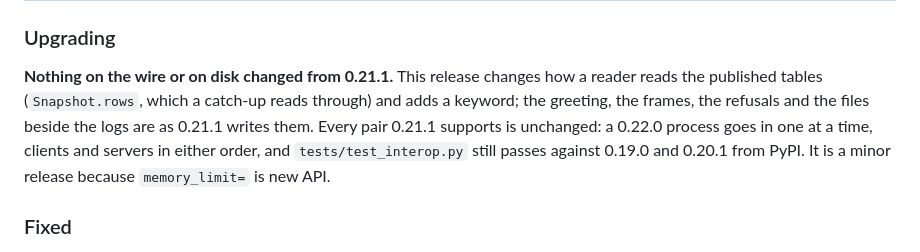
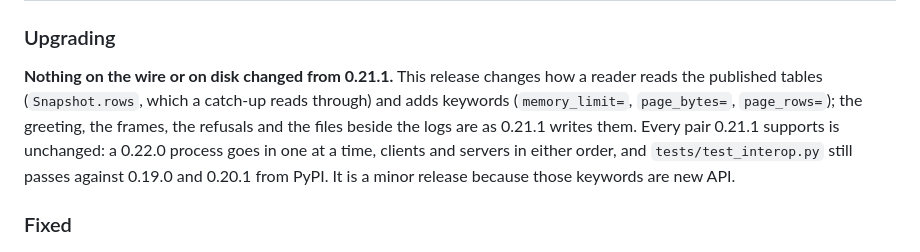
Before and after one commit to nhobin219/streamcast, a Markdown page: CHANGELOG.md, the part around the change. Drawn GitHub-style.

Commit message:
build: 0.22.0 notes name all three new keywords (memory_limit, page_bytes, page_rows)
Co-Authored-By: Claude Opus 5.5 <noreply@anthropic.com>

```diff
--- a/CHANGELOG.md
+++ b/CHANGELOG.md
@@ -13,12 +13,12 @@ there was nothing to have changed from. Everything above it is ordinary.
 
 **Nothing on the wire or on disk changed from 0.21.1.** This release changes
 how a reader reads the published tables (`Snapshot.rows`, which a catch-up
-reads through) and adds a keyword; the greeting, the frames, the refusals and
+reads through) and adds keywords (`memory_limit=`, `page_bytes=`, `page_rows=`); the greeting, the frames, the refusals and
 the files beside the logs are as 0.21.1 writes them. Every pair 0.21.1
 supports is unchanged: a 0.22.0 process goes in one at a time, clients and
 servers in either order, and `tests/test_interop.py` still passes against
-0.19.0 and 0.20.1 from PyPI. It is a minor release because `memory_limit=`
-is new API.
+0.19.0 and 0.20.1 from PyPI. It is a minor release because those keywords
+are new API.
 
 ### Fixed
 
```
